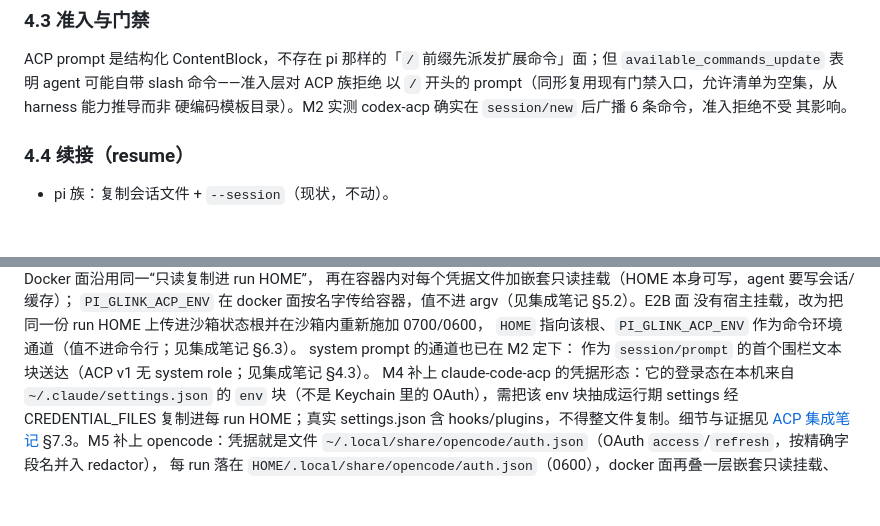
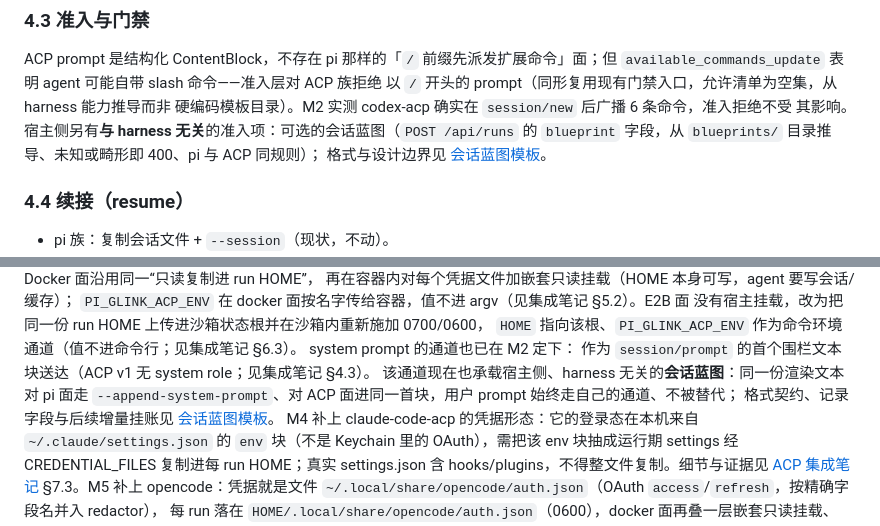
Before and after one commit to coldxiangyu163/glink-harness, a Markdown page: docs/multi-harness-plan.md, 2 parts joined by grey strips. GitHub-like rendering; blank space fills up the shorter version.

Commit message:
GLINK-ACP-10：蓝图模板格式契约与设计边界文档，plan 加指针

```diff
--- a/docs/multi-harness-plan.md
+++ b/docs/multi-harness-plan.md
@@ -143,7 +143,9 @@ ACP prompt 是结构化 ContentBlock，不存在 pi 那样的「`/` 前缀先派
 `available_commands_update` 表明 agent 可能自带 slash 命令——准入层对 ACP 族拒绝
 以 `/` 开头的 prompt（同形复用现有门禁入口，允许清单为空集，从 harness 能力推导而非
 硬编码模板目录）。M2 实测 codex-acp 确实在 `session/new` 后广播 6 条命令，准入拒绝不受
-其影响。
+其影响。宿主侧另有**与 harness 无关**的准入项：可选的会话蓝图（`POST /api/runs` 的
+`blueprint` 字段，从 `blueprints/` 目录推导、未知或畸形即 400、pi 与 ACP 同规则）；
+格式与设计边界见 [会话蓝图模板](blueprint-templates.md)。
 
 ### 4.4 续接（resume）
 
@@ -177,6 +179,9 @@ ACP prompt 是结构化 ContentBlock，不存在 pi 那样的「`/` 前缀先派
 `HOME` 指向该根、`PI_GLINK_ACP_ENV` 作为命令环境通道（值不进命令行；见集成笔记 §6.3）。
 system prompt 的通道也已在 M2 定下：
 作为 `session/prompt` 的首个围栏文本块送达（ACP v1 无 system role；见集成笔记 §4.3）。
+该通道现在也承载宿主侧、harness 无关的**会话蓝图**：同一份渲染文本对 pi 面走
+`--append-system-prompt`、对 ACP 面进同一首块，用户 prompt 始终走自己的通道、不被替代；
+格式契约、记录字段与后续增量挂账见 [会话蓝图模板](blueprint-templates.md)。
 M4 补上 claude-code-acp 的凭据形态：它的登录态在本机来自 `~/.claude/settings.json` 的
 `env` 块（不是 Keychain 里的 OAuth），需把该 env 块抽成运行期 settings 经 CREDENTIAL_FILES
 复制进每 run HOME；真实 settings.json 含 hooks/plugins，不得整文件复制。细节与证据见
```
Also changed, not shown: docs/blueprint-templates.md (added, +143 -0 lines).
